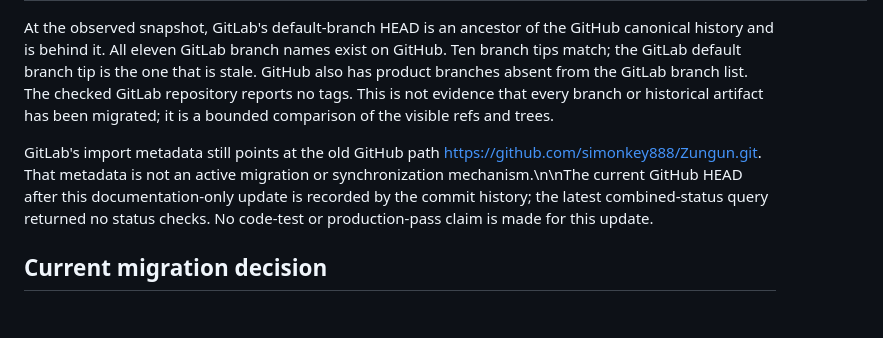
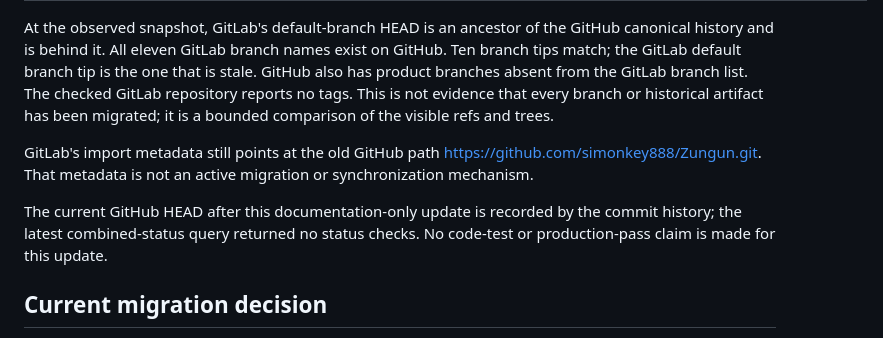
Before and after one commit to simondalmasso/Zungun, a Markdown page: REPOSITORY_AUTHORITY.md, the part around the change. Drawn GitHub-style; blank space fills up the shorter version.

Commit message:
docs: fix authority record line breaks

```diff
--- a/REPOSITORY_AUTHORITY.md
+++ b/REPOSITORY_AUTHORITY.md
@@ -24,7 +24,9 @@ GitHub is the sole source of truth for source code, branches, issues, pull reque
 
 At the observed snapshot, GitLab's default-branch HEAD is an ancestor of the GitHub canonical history and is behind it. All eleven GitLab branch names exist on GitHub. Ten branch tips match; the GitLab default branch tip is the one that is stale. GitHub also has product branches absent from the GitLab branch list. The checked GitLab repository reports no tags. This is not evidence that every branch or historical artifact has been migrated; it is a bounded comparison of the visible refs and trees.
 
-GitLab's import metadata still points at the old GitHub path https://github.com/simonkey888/Zungun.git. That metadata is not an active migration or synchronization mechanism.\n\nThe current GitHub HEAD after this documentation-only update is recorded by the commit history; the latest combined-status query returned no status checks. No code-test or production-pass claim is made for this update.
+GitLab's import metadata still points at the old GitHub path https://github.com/simonkey888/Zungun.git. That metadata is not an active migration or synchronization mechanism.
+
+The current GitHub HEAD after this documentation-only update is recorded by the commit history; the latest combined-status query returned no status checks. No code-test or production-pass claim is made for this update.
 
 ## Current migration decision
 
```
